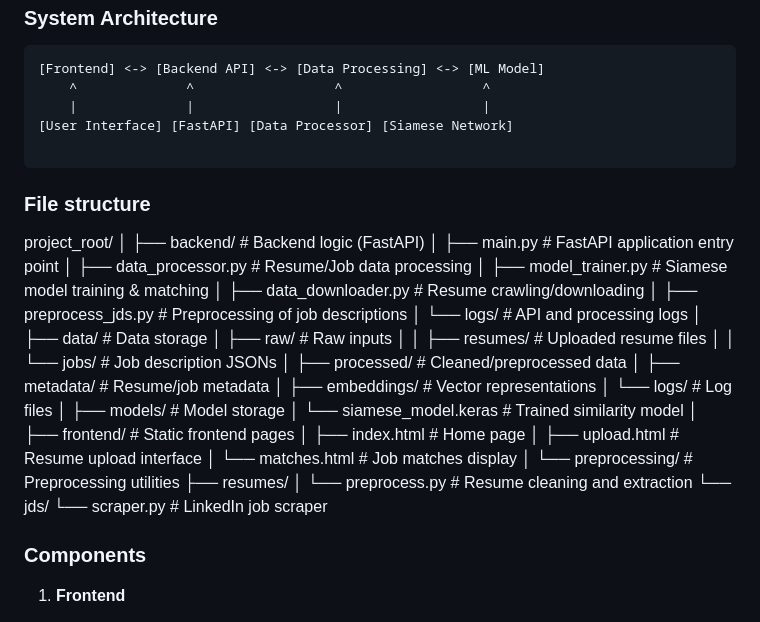
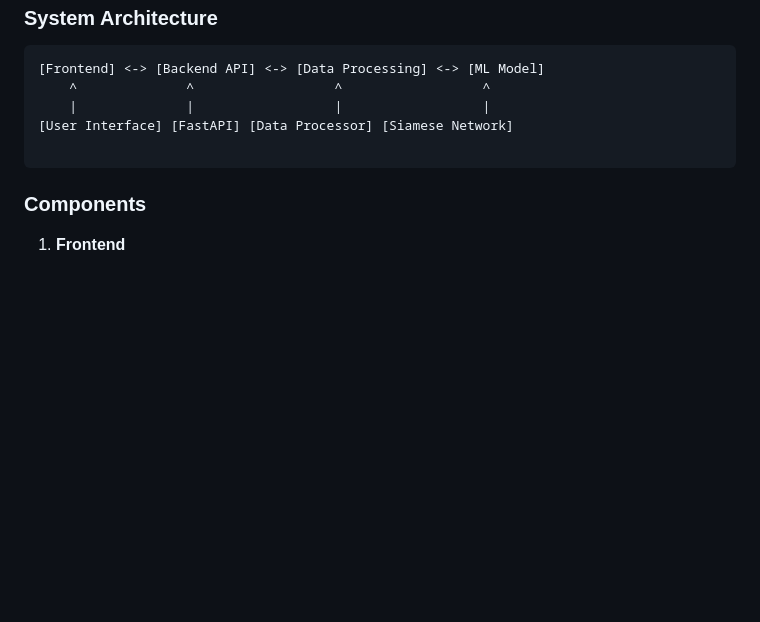
Before and after one commit to petrichor247/Resume-JD-Matcher, a Markdown page: docs/README.md, the part around the change. Rendered like a GitHub page; blank space fills up the shorter version.

````diff
--- a/docs/README.md
+++ b/docs/README.md
@@ -50,9 +50,6 @@ The Resume-Job Matching System is an intelligent platform that helps job seekers
 
 ```
 
-### File structure
-
-project_root/ │ ├── backend/ # Backend logic (FastAPI) │ ├── main.py # FastAPI application entry point │ ├── data_processor.py # Resume/Job data processing │ ├── model_trainer.py # Siamese model training & matching │ ├── data_downloader.py # Resume crawling/downloading │ ├── preprocess_jds.py # Preprocessing of job descriptions │ └── logs/ # API and processing logs │ ├── data/ # Data storage │ ├── raw/ # Raw inputs │ │ ├── resumes/ # Uploaded resume files │ │ └── jobs/ # Job description JSONs │ ├── processed/ # Cleaned/preprocessed data │ ├── metadata/ # Resume/job metadata │ ├── embeddings/ # Vector representations │ └── logs/ # Log files │ ├── models/ # Model storage │ └── siamese_model.keras # Trained similarity model │ ├── frontend/ # Static frontend pages │ ├── index.html # Home page │ ├── upload.html # Resume upload interface │ └── matches.html # Job matches display │ └── preprocessing/ # Preprocessing utilities ├── resumes/ │ └── preprocess.py # Resume cleaning and extraction └── jds/ └── scraper.py # LinkedIn job scraper
 ### Components
 
 1. **Frontend**
````
